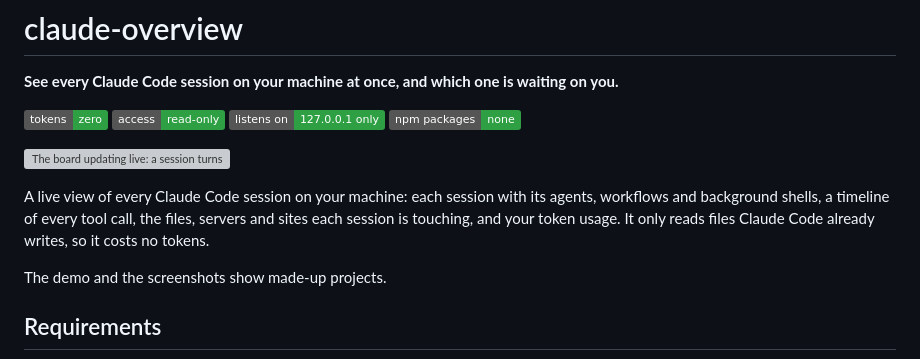
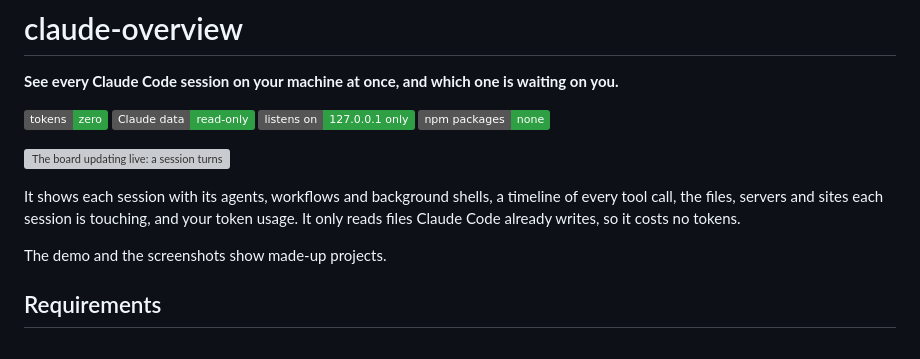
Before and after one commit to ManthanVasani/claude-overview, a Markdown page: README.md, the part around one of its changes. GitHub-like rendering; badges without logos; grey boxes are pictures that could not be loaded.

Commit message:
README: scope the read-only badge and drop the repeated intro
- The badge says Claude data is read-only: the tool keeps its own usage
  cache, but never changes Claude's files.
- The paragraph under the demo no longer repeats the pitch, and two
  long lines are wrapped to the file's width.

```diff
--- a/README.md
+++ b/README.md
@@ -3,15 +3,15 @@
 **See every Claude Code session on your machine at once, and which one is waiting on you.**
 
 ![Tokens: zero](https://img.shields.io/badge/tokens-zero-2ea043)
-![Access: read-only](https://img.shields.io/badge/access-read--only-2ea043)
+![Claude data: read-only](https://img.shields.io/badge/Claude%20data-read--only-2ea043)
 ![Listens on 127.0.0.1 only](https://img.shields.io/badge/listens%20on-127.0.0.1%20only-2ea043)
 ![npm packages: none](https://img.shields.io/badge/npm%20packages-none-2ea043)
 
 ![The board updating live: a session turns pink when it needs you, and clicking an agent opens its details](docs/screenshots/demo.gif)
 
-A live view of every Claude Code session on your machine: each session with its agents, workflows and background
-shells, a timeline of every tool call, the files, servers and sites each session is touching, and your token usage.
-It only reads files Claude Code already writes, so it costs no tokens.
+It shows each session with its agents, workflows and background shells, a timeline of every tool call, the files,
+servers and sites each session is touching, and your token usage. It only reads files Claude Code already writes, so
+it costs no tokens.
 
 The demo and the screenshots show made-up projects.
 
```
Also changed, not shown: other parts of README.md (+2 -1 lines).
